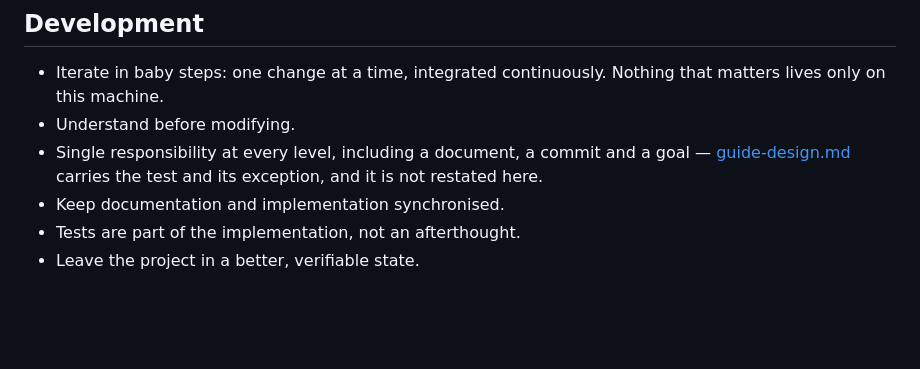
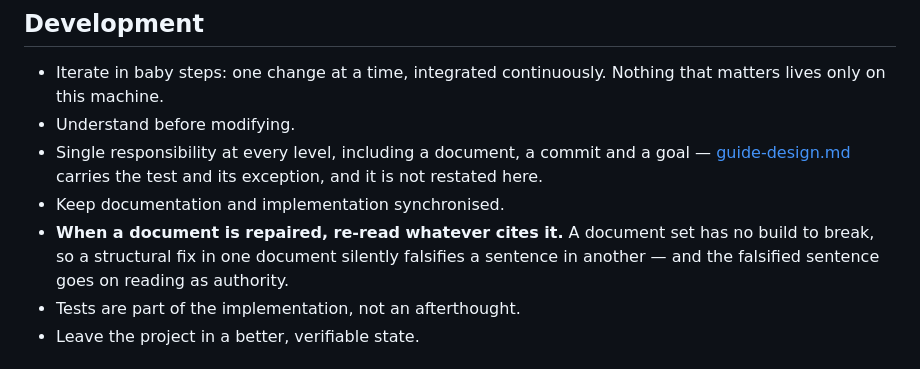
Before and after one commit to stefanvr/xp-trazer, a Markdown page: doc/guide-general.md, the part around the change. GitHub-like rendering; blank space fills up the shorter version.

Commit message:
Add the principle that a repaired document falsifies its citers
Approved by the owner after being raised at the landing of the previous goal,
where it surfaced as a working note rather than as a rule.

It earns its place by this document's own test, which is to name the decision
it would have changed. It would have changed how the routing gap was closed:
adding the routing table to CLAUDE.md falsified a sentence in guide-design.md,
nothing checked, and only the next audit caught it. A principle that would
never have changed a decision is a slogan, and this one has a decision behind
it.

Placed next to keeping documentation and implementation synchronised, which
covers documents against code. This covers documents against each other, which
is the direction with no build to break — and the reason the failure is quiet
rather than loud.

Stated without the observation that produced it, which is the cost. This is a
guide, so it is a template for any project and may carry no project state: the
routing table and guide-design.md cannot appear in it, however much they are
what made the rule worth writing. The specific case is in the history of the
previous goal instead.

Not folded into the synchronisation bullet, though that was the alternative.
Documents falsifying documents is quiet in a way documents drifting from code
is not, and merging them would have buried the half that needs saying.

Co-Authored-By: Claude Opus 5 <noreply@anthropic.com>

```diff
--- a/doc/guide-general.md
+++ b/doc/guide-general.md
@@ -44,6 +44,9 @@ slogan, and one slogan teaches the reader that the whole list can be skimmed.
 - Single responsibility at every level, including a document, a commit and a goal —
   [guide-design.md](guide-design.md) carries the test and its exception, and it is not restated here.
 - Keep documentation and implementation synchronised.
+- **When a document is repaired, re-read whatever cites it.** A document set has no build to break, so
+  a structural fix in one document silently falsifies a sentence in another — and the falsified
+  sentence goes on reading as authority.
 - Tests are part of the implementation, not an afterthought.
 - Leave the project in a better, verifiable state.
 
```
